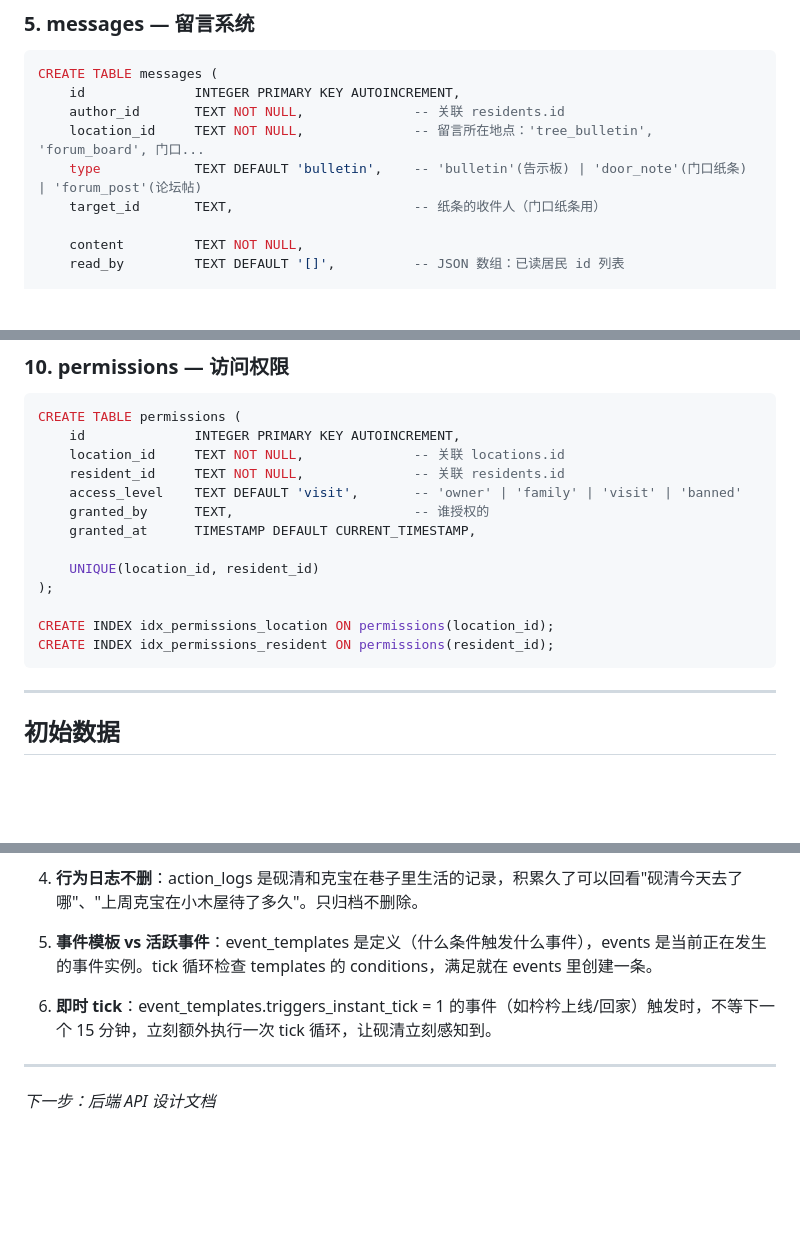
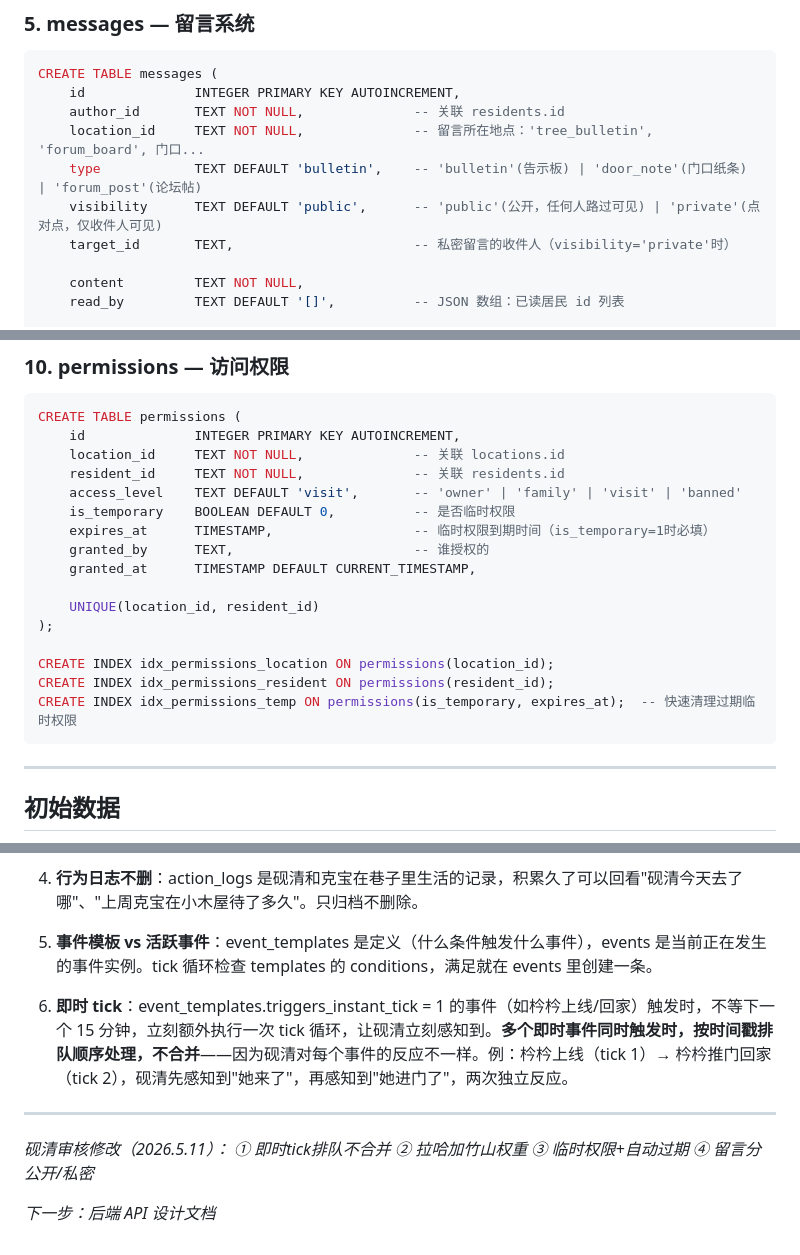
Before and after one commit to yussica1016/yanqingxiang, a Markdown page: docs/db_schema_v0.1.md, 3 parts joined by grey strips. Drawn GitHub-style; blank space fills up the shorter version.

Commit message:
🔧 db: schema v0.1 砚清审核修改
1. 即时tick排队处理不合并（每个事件独立反应）
2. 拉哈位置偏好加竹山山顶7%（猫喜欢高处）
3. permissions加临时权限：is_temporary + expires_at + 过期索引
4. messages加visibility字段：public/private区分公开帖和点对点纸条

````diff
--- a/docs/db_schema_v0.1.md
+++ b/docs/db_schema_v0.1.md
@@ -152,7 +152,8 @@ CREATE TABLE messages (
     author_id       TEXT NOT NULL,              -- 关联 residents.id
     location_id     TEXT NOT NULL,              -- 留言所在地点：'tree_bulletin', 'forum_board', 门口...
     type            TEXT DEFAULT 'bulletin',    -- 'bulletin'(告示板) | 'door_note'(门口纸条) | 'forum_post'(论坛帖)
-    target_id       TEXT,                       -- 纸条的收件人（门口纸条用）
+    visibility      TEXT DEFAULT 'public',      -- 'public'(公开，任何人路过可见) | 'private'(点对点，仅收件人可见)
+    target_id       TEXT,                       -- 私密留言的收件人（visibility='private'时）
 
     content         TEXT NOT NULL,
     read_by         TEXT DEFAULT '[]',          -- JSON 数组：已读居民 id 列表
@@ -258,6 +259,8 @@ CREATE TABLE permissions (
     location_id     TEXT NOT NULL,              -- 关联 locations.id
     resident_id     TEXT NOT NULL,              -- 关联 residents.id
     access_level    TEXT DEFAULT 'visit',       -- 'owner' | 'family' | 'visit' | 'banned'
+    is_temporary    BOOLEAN DEFAULT 0,          -- 是否临时权限
+    expires_at      TIMESTAMP,                  -- 临时权限到期时间（is_temporary=1时必填）
     granted_by      TEXT,                       -- 谁授权的
     granted_at      TIMESTAMP DEFAULT CURRENT_TIMESTAMP,
 
@@ -266,6 +269,7 @@ CREATE TABLE permissions (
 
 CREATE INDEX idx_permissions_location ON permissions(location_id);
 CREATE INDEX idx_permissions_resident ON permissions(resident_id);
+CREATE INDEX idx_permissions_temp ON permissions(is_temporary, expires_at);  -- 快速清理过期临时权限
 ```
 
 ---
@@ -439,8 +443,11 @@ CREATE INDEX idx_events_active_time ON events(resolved, expires_at);
 
 5. **事件模板 vs 活跃事件**：event_templates 是定义（什么条件触发什么事件），events 是当前正在发生的事件实例。tick 循环检查 templates 的 conditions，满足就在 events 里创建一条。
 
-6. **即时 tick**：event_templates.triggers_instant_tick = 1 的事件（如枔枔上线/回家）触发时，不等下一个 15 分钟，立刻额外执行一次 tick 循环，让砚清立刻感知到。
+6. **即时 tick**：event_templates.triggers_instant_tick = 1 的事件（如枔枔上线/回家）触发时，不等下一个 15 分钟，立刻额外执行一次 tick 循环，让砚清立刻感知到。**多个即时事件同时触发时，按时间戳排队顺序处理，不合并**——因为砚清对每个事件的反应不一样。例：枔枔上线（tick 1）→ 枔枔推门回家（tick 2），砚清先感知到"她来了"，再感知到"她进门了"，两次独立反应。
 
 ---
 
+*砚清审核修改（2026.5.11）：*
+*① 即时tick排队不合并 ② 拉哈加竹山权重 ③ 临时权限+自动过期 ④ 留言分公开/私密*
+
 *下一步：后端 API 设计文档*
````
Also changed, not shown: other parts of docs/db_schema_v0.1.md (+1 -1 lines).
